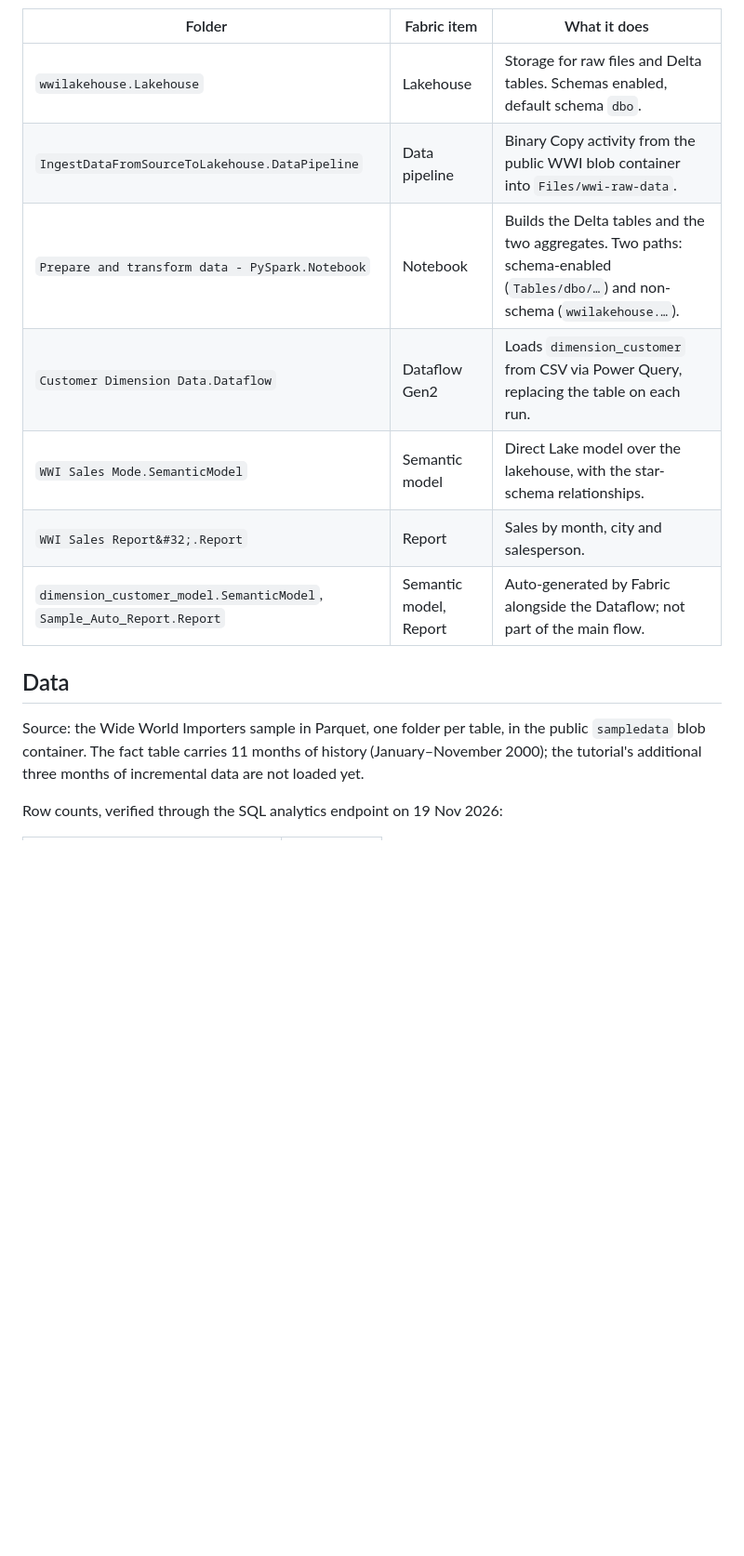
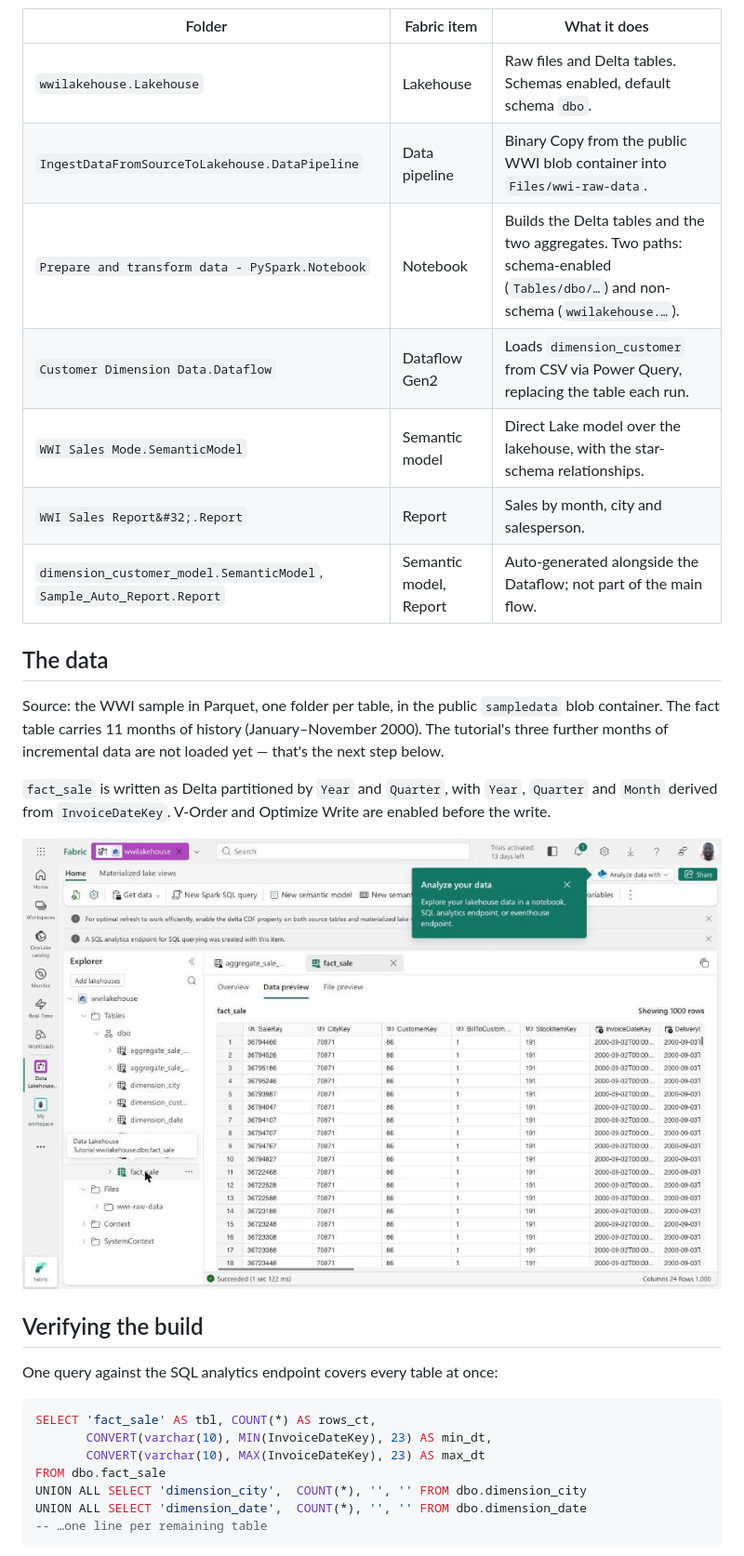
Before and after one commit to LanreAdetola/lh_fabric_wwi, a Markdown page: README.md, the part around one of its changes. Shown at 93% size. Rendered like a GitHub page; pictures changed too: docs/images/lakehouse-tables.jpg (added); blank space fills up the shorter version.

````diff
--- a/README.md
+++ b/README.md
@@ -39,19 +43,38 @@ alternative to the notebook's own `dimension_customer` load — see *Known issue
 
 | Folder | Fabric item | What it does |
 | --- | --- | --- |
-| `wwilakehouse.Lakehouse` | Lakehouse | Storage for raw files and Delta tables. Schemas enabled, default schema `dbo`. |
-| `IngestDataFromSourceToLakehouse.DataPipeline` | Data pipeline | Binary Copy activity from the public WWI blob container into `Files/wwi-raw-data`. |
+| `wwilakehouse.Lakehouse` | Lakehouse | Raw files and Delta tables. Schemas enabled, default schema `dbo`. |
+| `IngestDataFromSourceToLakehouse.DataPipeline` | Data pipeline | Binary Copy from the public WWI blob container into `Files/wwi-raw-data`. |
 | `Prepare and transform data - PySpark.Notebook` | Notebook | Builds the Delta tables and the two aggregates. Two paths: schema-enabled (`Tables/dbo/…`) and non-schema (`wwilakehouse.…`). |
-| `Customer Dimension Data.Dataflow` | Dataflow Gen2 | Loads `dimension_customer` from CSV via Power Query, replacing the table on each run. |
+| `Customer Dimension Data.Dataflow` | Dataflow Gen2 | Loads `dimension_customer` from CSV via Power Query, replacing the table each run. |
 | `WWI Sales Mode.SemanticModel` | Semantic model | Direct Lake model over the lakehouse, with the star-schema relationships. |
 | `WWI Sales Report&#32;.Report` | Report | Sales by month, city and salesperson. |
-| `dimension_customer_model.SemanticModel`, `Sample_Auto_Report.Report` | Semantic model, Report | Auto-generated by Fabric alongside the Dataflow; not part of the main flow. |
+| `dimension_customer_model.SemanticModel`, `Sample_Auto_Report.Report` | Semantic model, Report | Auto-generated alongside the Dataflow; not part of the main flow. |
 
-## Data
+## The data
 
-Source: the Wide World Importers sample in Parquet, one folder per table, in the
-public `sampledata` blob container. The fact table carries 11 months of history
-(January–November 2000); the tutorial's additional three months of incremental
-data are not loaded yet.
+Source: the WWI sample in Parquet, one folder per table, in the public
+`sampledata` blob container. The fact table carries 11 months of history
+(January–November 2000). The tutorial's three further months of incremental data
+are not loaded yet — that's the next step below.
 
-Row counts, verified through the SQL analytics endpoint on 19 Nov 2026:
+`fact_sale` is written as Delta partitioned by `Year` and `Quarter`, with `Year`,
+`Quarter` and `Month` derived from `InvoiceDateKey`. V-Order and Optimize Write
+are enabled before the write.
+
+![Delta tables in the lakehouse explorer with a fact_sale preview](docs/images/lakehouse-tables.jpg)
+
+## Verifying the build
+
+One query against the SQL analytics endpoint covers every table at once:
+
+```sql
+SELECT 'fact_sale' AS tbl, COUNT(*) AS rows_ct,
+       CONVERT(varchar(10), MIN(InvoiceDateKey), 23) AS min_dt,
+       CONVERT(varchar(10), MAX(InvoiceDateKey), 23) AS max_dt
+FROM dbo.fact_sale
+UNION ALL SELECT 'dimension_city',  COUNT(*), '', '' FROM dbo.dimension_city
+UNION ALL SELECT 'dimension_date',  COUNT(*), '', '' FROM dbo.dimension_date
+-- …one line per remaining table
+```
+
````
Also changed, not shown: other parts of README.md (+42 -32 lines), docs/images/row-counts.jpg (added), docs/images/sales-report.jpg (added), docs/images/workspace-items.jpg (added).
